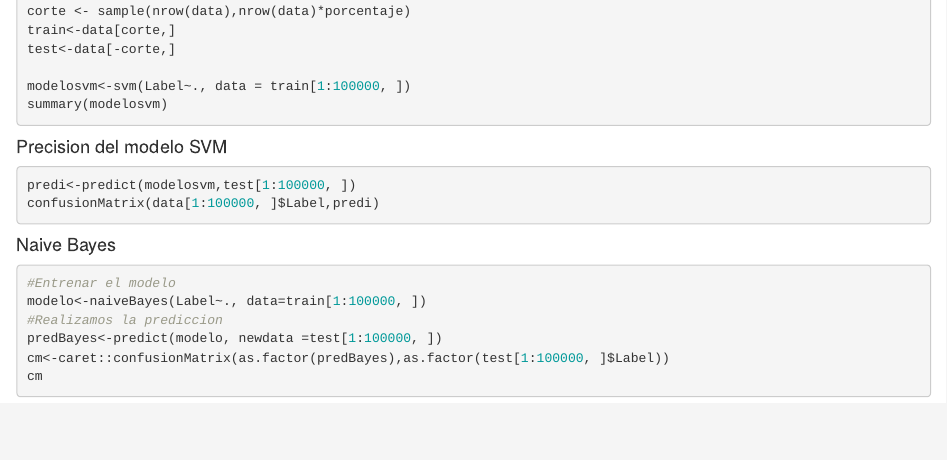
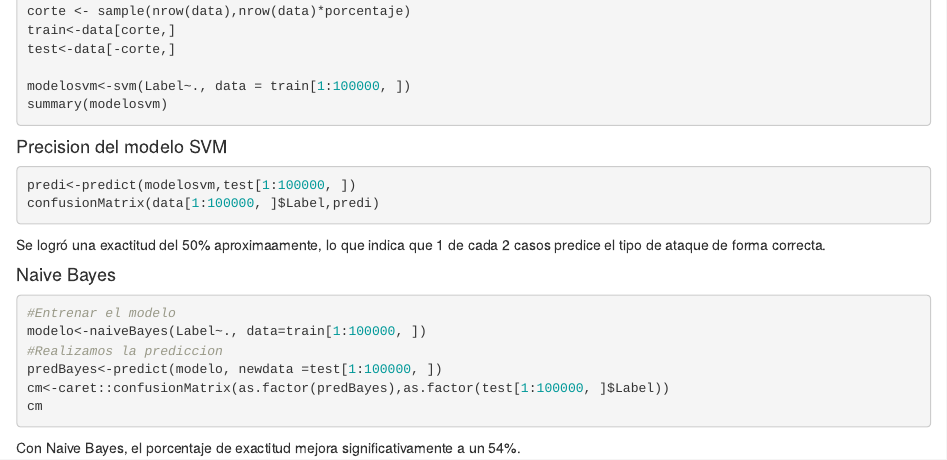
Before and after one commit to AQ-ja/Proyecto-SDS, an R Markdown document (ProyectoR/SVM.Rmd): the page in a window 1100 px wide, from 1250 px down. Rendered offline with R 4.5, knitr and Pandoc, with nearby package versions; the code chunks are not run, so their results and figures are left out.

Commit message:
Update SVM.Rmd

````diff
--- a/ProyectoR/SVM.Rmd
+++ b/ProyectoR/SVM.Rmd
@@ -90,6 +90,8 @@ confusionMatrix(data[1:100000, ]$Label,predi)
 
 ```
 
+Se logró una exactitud del 50% aproximaamente, lo que indica que 1 de cada 2 casos predice el tipo de ataque de forma correcta.
+
 #### Naive Bayes
 
 ```{r }
@@ -102,3 +104,5 @@ cm<-caret::confusionMatrix(as.factor(predBayes),as.factor(test[1:100000, ]$Label
 cm
 
 ```
+
+Con Naive Bayes, el porcentaje de exactitud mejora significativamente a un 54%.
````
